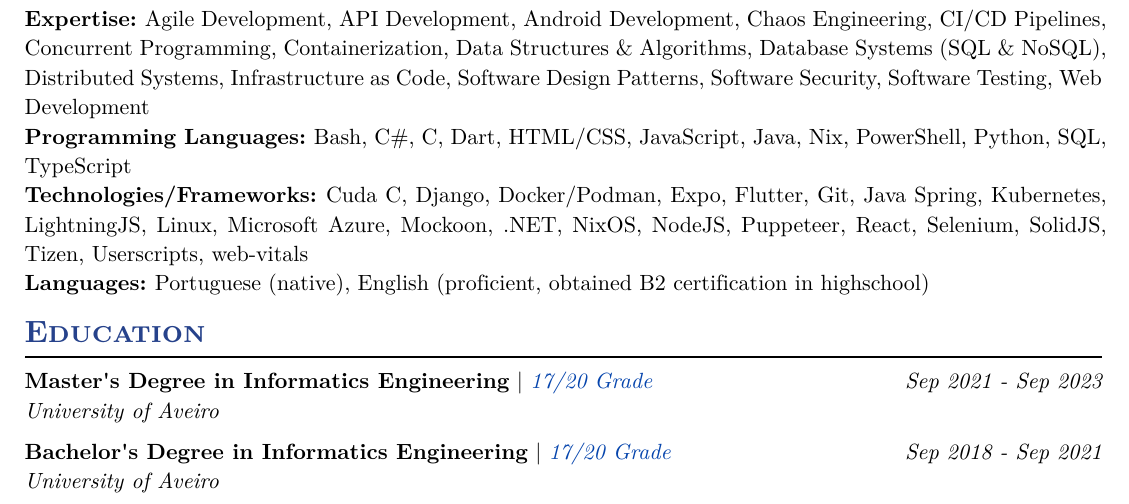
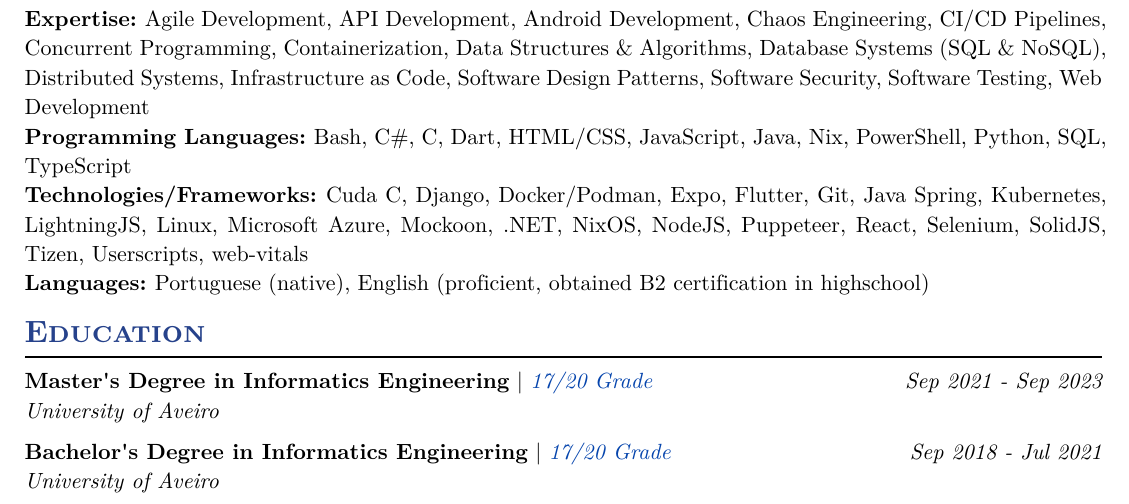
Before and after one commit to p-laranjinha/cv, a Typst document (main.typ): part of the page, cut so that both start at the same text. The pictures show the PDF file main.pdf that the author committed with the source.

Commit message:
Fixed bachelor's date

```diff
--- a/main.typ
+++ b/main.typ
@@ -182,7 +182,7 @@
 )
 #edu(
   institution: "University of Aveiro",
-  date: "Sep 2018 - Sep 2021",
+  date: "Sep 2018 - Jul 2021",
   location: "",
   degree: "Bachelor's Degree in Informatics Engineering",
   grade: "17",
```
Also changed, not shown: main.pdf.
